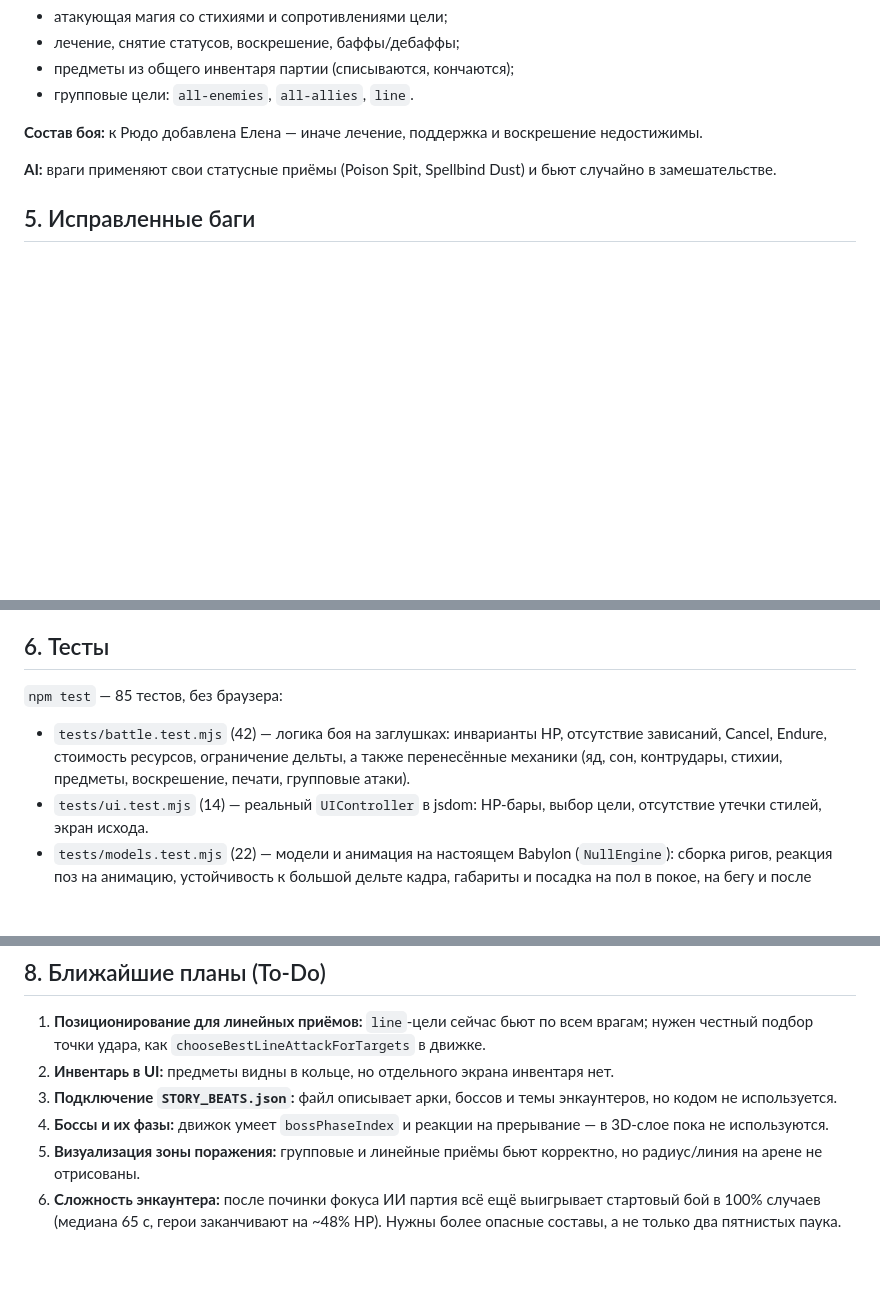
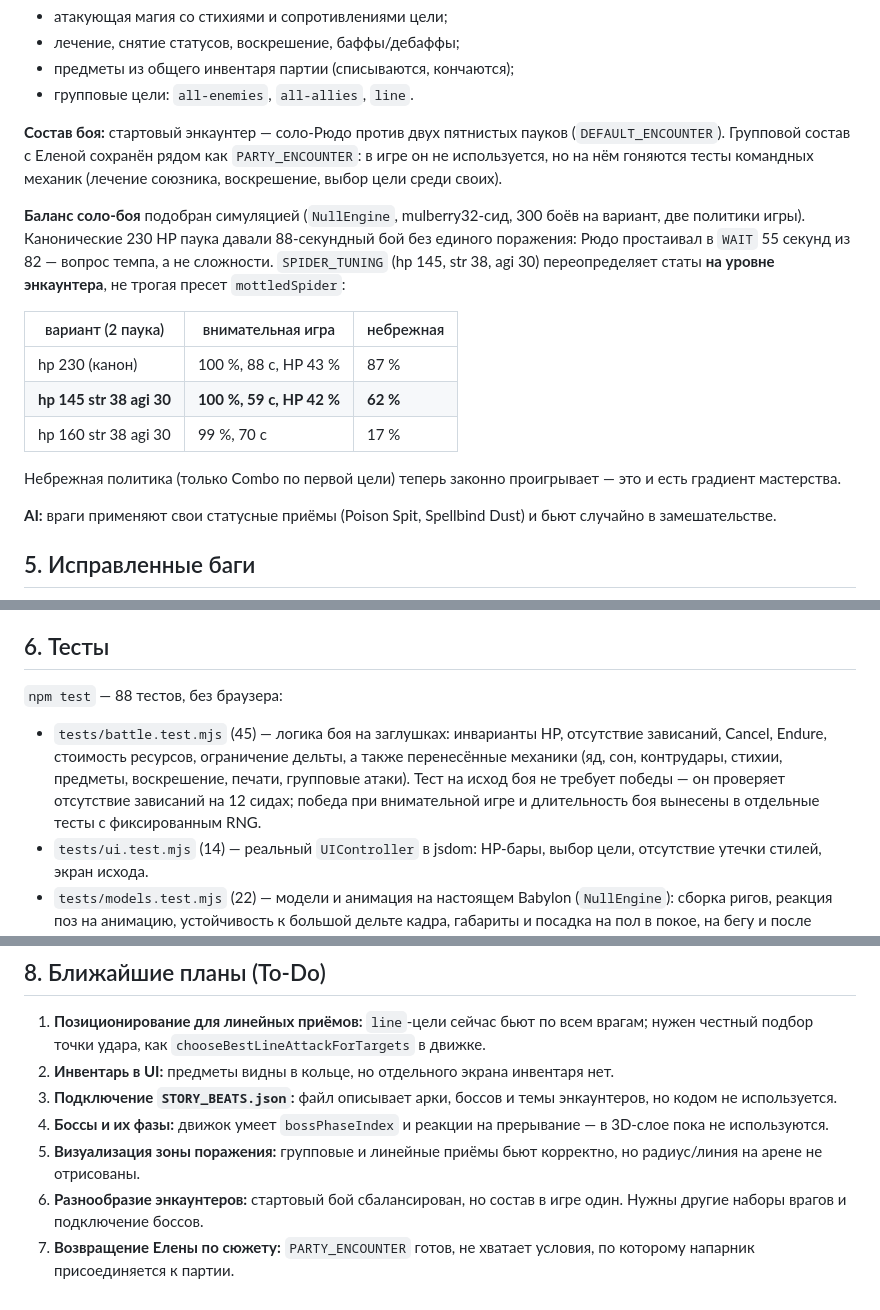
Before and after one commit to kubiknubika/grandia2-browser-port, a Markdown page: ARCHITECTURE.md, 3 parts joined by grey strips. GitHub-like rendering; blank space fills up the shorter version.

Commit message:
ARCHITECTURE: соло-энкаунтер, таблица баланса, 88 тестов
Co-authored-by: arena-agent <297053741+arena-agent@users.noreply.github.com>

```diff
--- a/ARCHITECTURE.md
+++ b/ARCHITECTURE.md
@@ -63,7 +63,26 @@
 - предметы из общего инвентаря партии (списываются, кончаются);
 - групповые цели: `all-enemies`, `all-allies`, `line`.
 
-**Состав боя:** к Рюдо добавлена Елена — иначе лечение, поддержка и воскрешение недостижимы.
+**Состав боя:** стартовый энкаунтер — соло-Рюдо против двух пятнистых пауков
+(`DEFAULT_ENCOUNTER`). Групповой состав с Еленой сохранён рядом как
+`PARTY_ENCOUNTER`: в игре он не используется, но на нём гоняются тесты
+командных механик (лечение союзника, воскрешение, выбор цели среди своих).
+
+**Баланс соло-боя** подобран симуляцией (`NullEngine`, mulberry32-сид,
+300 боёв на вариант, две политики игры). Канонические 230 HP паука давали
+88-секундный бой без единого поражения: Рюдо простаивал в `WAIT` 55 секунд
+из 82 — вопрос темпа, а не сложности. `SPIDER_TUNING` (hp 145, str 38,
+agi 30) переопределяет статы **на уровне энкаунтера**, не трогая пресет
+`mottledSpider`:
+
+| вариант (2 паука) | внимательная игра | небрежная |
+|---|---|---|
+| hp 230 (канон) | 100 %, 88 с, HP 43 % | 87 % |
+| **hp 145 str 38 agi 30** | **100 %, 59 с, HP 42 %** | **62 %** |
+| hp 160 str 38 agi 30 | 99 %, 70 с | 17 % |
+
+Небрежная политика (только Combo по первой цели) теперь законно проигрывает —
+это и есть градиент мастерства.
 
 **AI:** враги применяют свои статусные приёмы (Poison Spit, Spellbind Dust) и бьют случайно в замешательстве.
 
@@ -114,9 +133,9 @@
 
 ## 6. Тесты
 
-`npm test` — 85 тестов, без браузера:
+`npm test` — 88 тестов, без браузера:
 
-- `tests/battle.test.mjs` (42) — логика боя на заглушках: инварианты HP, отсутствие зависаний, Cancel, Endure, стоимость ресурсов, ограничение дельты, а также перенесённые механики (яд, сон, контрудары, стихии, предметы, воскрешение, печати, групповые атаки).
+- `tests/battle.test.mjs` (45) — логика боя на заглушках: инварианты HP, отсутствие зависаний, Cancel, Endure, стоимость ресурсов, ограничение дельты, а также перенесённые механики (яд, сон, контрудары, стихии, предметы, воскрешение, печати, групповые атаки). Тест на исход боя не требует победы — он проверяет отсутствие зависаний на 12 сидах; победа при внимательной игре и длительность боя вынесены в отдельные тесты с фиксированным RNG.
 - `tests/ui.test.mjs` (14) — реальный `UIController` в jsdom: HP-бары, выбор цели, отсутствие утечки стилей, экран исхода.
 - `tests/models.test.mjs` (22) — модели и анимация на настоящем Babylon (`NullEngine`): сборка ригов, реакция поз на анимацию, устойчивость к большой дельте кадра, габариты и посадка на пол в покое, на бегу и после смерти.
 - `tests/integration.test.mjs` (7) — полная связка Babylon `NullEngine` + jsdom: бой играется от начала до конца (~5600 кадров) и проверяется отсутствие ошибок в консоли.
@@ -135,4 +154,5 @@
 3. **Подключение `STORY_BEATS.json`:** файл описывает арки, боссов и темы энкаунтеров, но кодом не используется.
 4. **Боссы и их фазы:** движок умеет `bossPhaseIndex` и реакции на прерывание — в 3D-слое пока не используются.
 5. **Визуализация зоны поражения:** групповые и линейные приёмы бьют корректно, но радиус/линия на арене не отрисованы.
-6. **Сложность энкаунтера:** после починки фокуса ИИ партия всё ещё выигрывает стартовый бой в 100% случаев (медиана 65 с, герои заканчивают на ~48% HP). Нужны более опасные составы, а не только два пятнистых паука.
+6. **Разнообразие энкаунтеров:** стартовый бой сбалансирован, но состав в игре один. Нужны другие наборы врагов и подключение боссов.
+7. **Возвращение Елены по сюжету:** `PARTY_ENCOUNTER` готов, не хватает условия, по которому напарник присоединяется к партии.
```
Also changed, not shown: other parts of ARCHITECTURE.md (+1 -1 lines).
